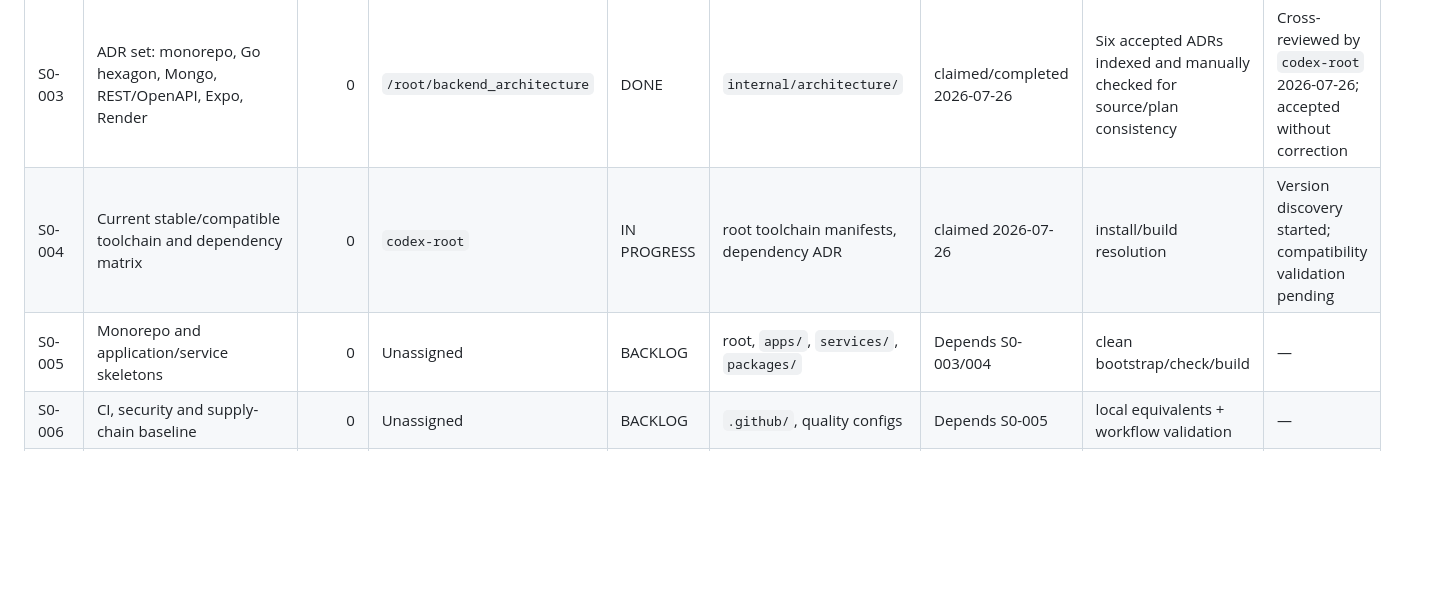
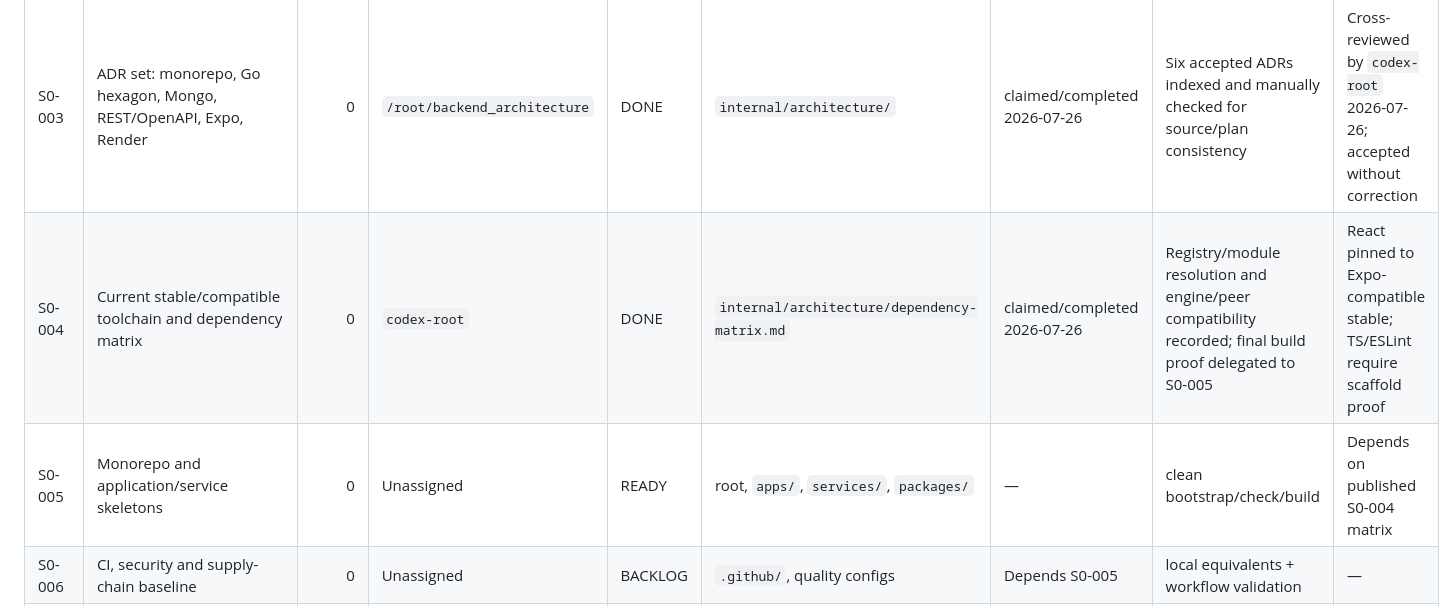
Before and after one commit to stanleyHayes/obiara, a Markdown page: agent_plan.md, the part around the change. Drawn GitHub-style; blank space fills up the shorter version.

Commit message:
OBI-004 record compatible bootstrap dependencies

```diff
--- a/agent_plan.md
+++ b/agent_plan.md
@@ -821,8 +821,8 @@ owner and path boundary during refinement.
 | S0-001 | Publish plan v1 and coordination ledger | 0 | `codex-root` | DONE | `agent_plan.md` | claimed/completed 2026-07-26 | Source consistency checked; remote parity verified after baseline push | Self-reviewed; no conflicting source rules |
 | S0-002 | Sync/initialize local checkout from confirmed GitHub `main` | 0 | `codex-root` | DONE | repository metadata and source handover | completed 2026-07-26 | Empty remote confirmed; `main` initialized; parity verified after baseline push | Handover files preserved |
 | S0-003 | ADR set: monorepo, Go hexagon, Mongo, REST/OpenAPI, Expo, Render | 0 | `/root/backend_architecture` | DONE | `internal/architecture/` | claimed/completed 2026-07-26 | Six accepted ADRs indexed and manually checked for source/plan consistency | Cross-reviewed by `codex-root` 2026-07-26; accepted without correction |
-| S0-004 | Current stable/compatible toolchain and dependency matrix | 0 | `codex-root` | IN PROGRESS | root toolchain manifests, dependency ADR | claimed 2026-07-26 | install/build resolution | Version discovery started; compatibility validation pending |
-| S0-005 | Monorepo and application/service skeletons | 0 | Unassigned | BACKLOG | root, `apps/`, `services/`, `packages/` | Depends S0-003/004 | clean bootstrap/check/build | — |
+| S0-004 | Current stable/compatible toolchain and dependency matrix | 0 | `codex-root` | DONE | `internal/architecture/dependency-matrix.md` | claimed/completed 2026-07-26 | Registry/module resolution and engine/peer compatibility recorded; final build proof delegated to S0-005 | React pinned to Expo-compatible stable; TS/ESLint require scaffold proof |
+| S0-005 | Monorepo and application/service skeletons | 0 | Unassigned | READY | root, `apps/`, `services/`, `packages/` | — | clean bootstrap/check/build | Depends on published S0-004 matrix |
 | S0-006 | CI, security and supply-chain baseline | 0 | Unassigned | BACKLOG | `.github/`, quality configs | Depends S0-005 | local equivalents + workflow validation | — |
 | S0-007 | Go hexagonal module template and Mongo/Testcontainers spike | 0 | Unassigned | BACKLOG | `services/api/`, `services/worker/` | Depends S0-005 | unit + real Mongo Testcontainer integration | — |
 | S0-008 | Outfit brand tokens and member web signature UI prototype | 0 | `codex-ui` preferred | BACKLOG | `apps/web/`, `packages/design-tokens/`, `packages/ui-web/` | Depends S0-005 | type/lint/build, responsive browser and accessibility QA | — |
```
Also changed, not shown: internal/architecture/dependency-matrix.md (added, +134 -0 lines).
